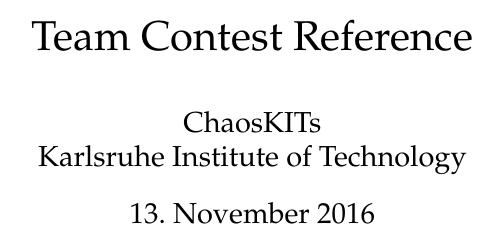
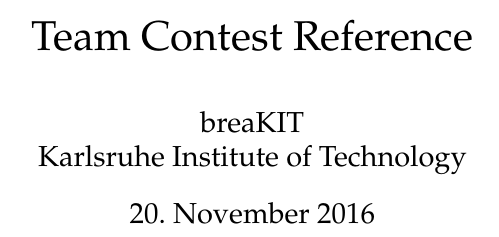
Before and after one commit to pjungeblut/ChaosKITs, a LaTeX document (tcr.tex): part of one column of page 1 of 24, cut so that both start at the same text. The pictures show the PDF file tcr.pdf that the author committed with the source.

Commit message:
Changing team name and date.

```diff
--- a/tcr.tex
+++ b/tcr.tex
@@ -1,7 +1,7 @@
 \documentclass{article}
 
 % General information.
-\newcommand{\teamname}{ChaosKITs}
+\newcommand{\teamname}{breaKIT}
 \newcommand{\university}{Karlsruhe Institute of Technology}
 
 % Font encoding.
@@ -17,6 +17,7 @@
 % Title and author information.
 \title{Team Contest Reference}
 \author{\teamname \\ \university}
+\date{20. November 2016}
 \begin{document}
 
 % Titlepage with table of contents.
```
Also changed, not shown: tcr.pdf.
